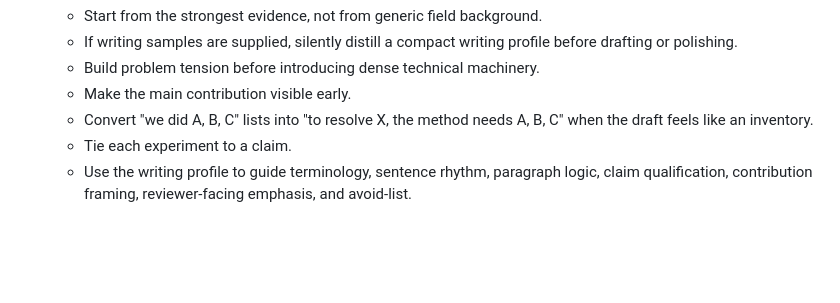
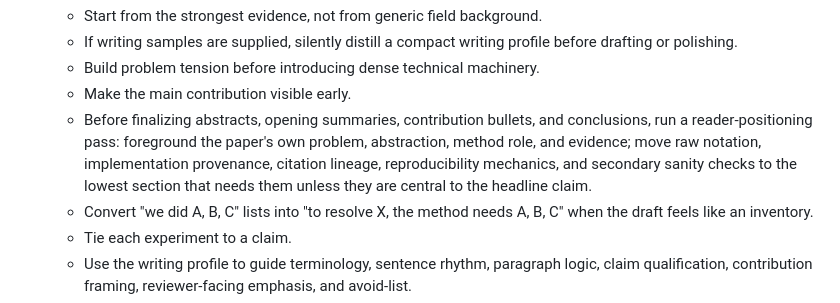
Before and after one commit to Tw6249/scholar-papercraft, a Markdown page: SKILL.md, the part around the change. Drawn GitHub-style; blank space fills up the shorter version.

```diff
--- a/SKILL.md
+++ b/SKILL.md
@@ -75,6 +75,7 @@ technical correctness -> evidence -> claim strength -> venue fit -> author/sampl
    - If writing samples are supplied, silently distill a compact writing profile before drafting or polishing.
    - Build problem tension before introducing dense technical machinery.
    - Make the main contribution visible early.
+   - Before finalizing abstracts, opening summaries, contribution bullets, and conclusions, run a reader-positioning pass: foreground the paper's own problem, abstraction, method role, and evidence; move raw notation, implementation provenance, citation lineage, reproducibility mechanics, and secondary sanity checks to the lowest section that needs them unless they are central to the headline claim.
    - Convert "we did A, B, C" lists into "to resolve X, the method needs A, B, C" when the draft feels like an inventory.
    - Tie each experiment to a claim.
    - Use the writing profile to guide terminology, sentence rhythm, paragraph logic, claim qualification, contribution framing, reviewer-facing emphasis, and avoid-list.
```
Also changed, not shown: references/writing-workflows.md (+6 -0 lines).
